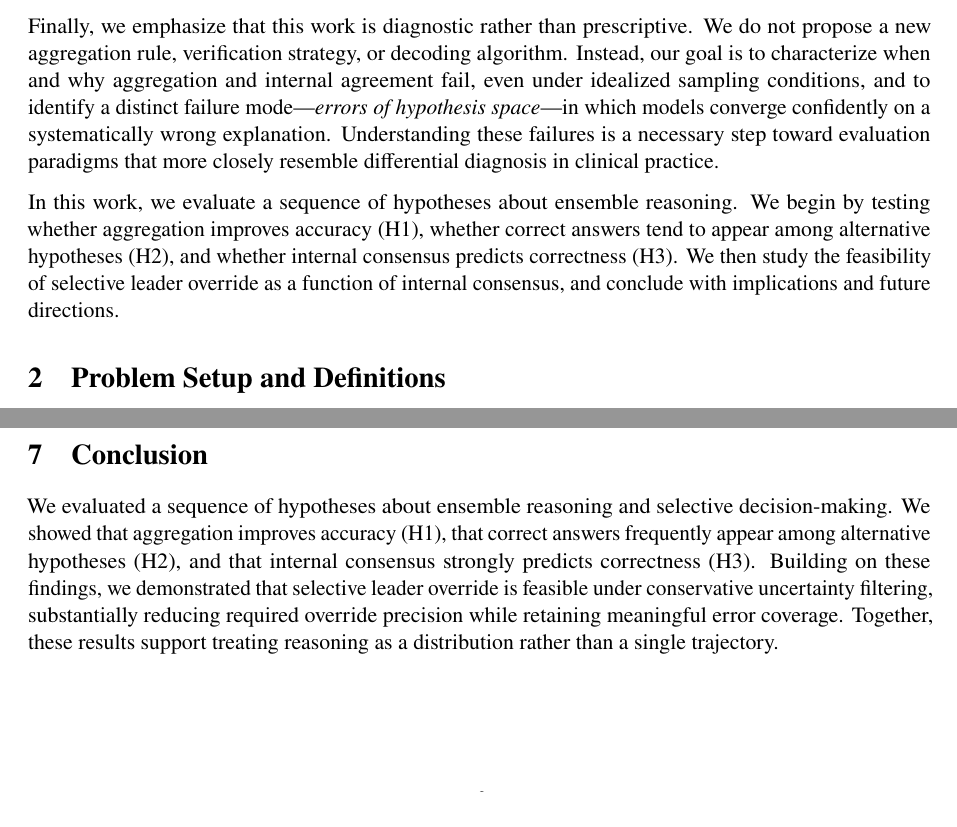
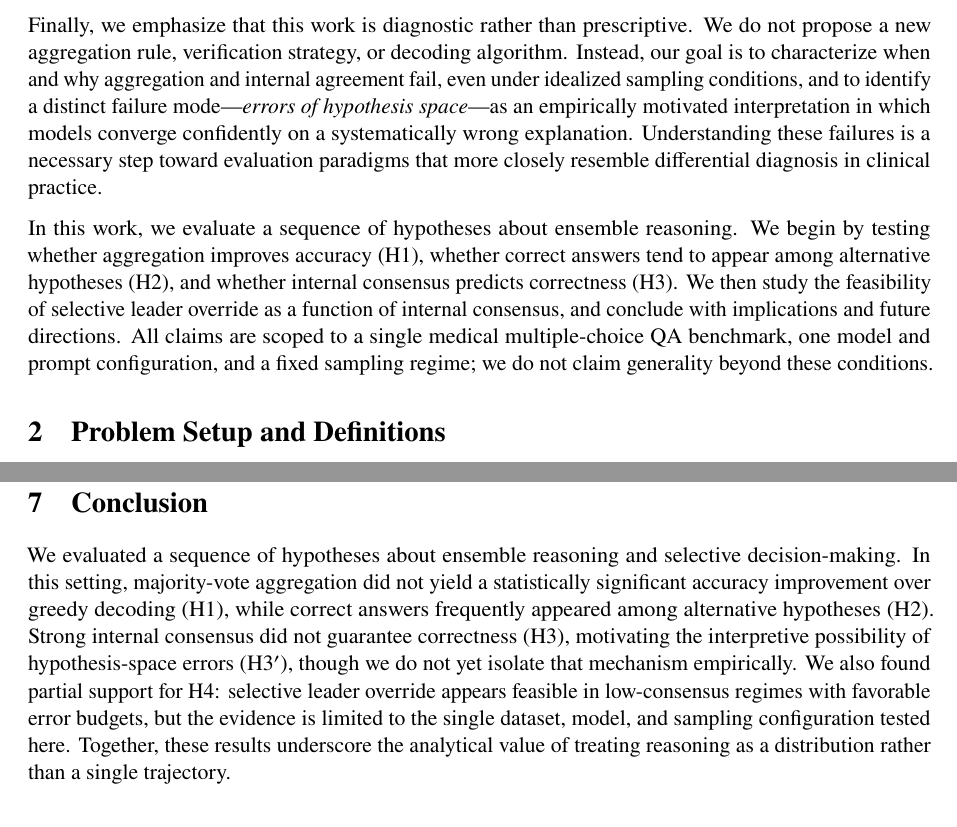
Before and after one commit to victorlavrenko/rofa-dev, a LaTeX paper (docs/papers/from_answers_to_hypotheses/paper.tex): two parts of pages 2 and 6 of 8 before the commit and two parts of pages 2 and 7 of 8 after it, joined at a grey line, cut so that both start at the same text. Compiled offline with pdfLaTeX.

Commit message:
Revise paper scope and conclusions

```diff
--- a/docs/papers/from_answers_to_hypotheses/paper.tex
+++ b/docs/papers/from_answers_to_hypotheses/paper.tex
@@ -142,14 +142,16 @@ Taken together, these findings suggest that uncertainty and alternative explanat
 
 Operationally, we observe this distribution through repeated sampling of the same prompt under fixed conditions, yielding an empirical distribution over final answers and associated explanations. We do not assume access to internal symbolic representations or latent states; rather, by ``hypotheses'' we refer to the set of discrete answer-level explanations implicitly instantiated by independent decoding trajectories. This framing allows us to analyze internal agreement, diversity, and failure modes without introducing new architectures or training procedures.
 
-Finally, we emphasize that this work is diagnostic rather than prescriptive. We do not propose a new aggregation rule, verification strategy, or decoding algorithm. Instead, our goal is to characterize when and why aggregation and internal agreement fail, even under idealized sampling conditions, and to identify a distinct failure mode---\emph{errors of hypothesis space}---in which models converge confidently on a systematically wrong explanation. Understanding these failures is a necessary step toward evaluation paradigms that more closely resemble differential diagnosis in clinical practice.
+Finally, we emphasize that this work is diagnostic rather than prescriptive. We do not propose a new aggregation rule, verification strategy, or decoding algorithm. Instead, our goal is to characterize when and why aggregation and internal agreement fail, even under idealized sampling conditions, and to identify a distinct failure mode---\emph{errors of hypothesis space}---as an empirically motivated interpretation in which models converge confidently on a systematically wrong explanation. Understanding these failures is a necessary step toward evaluation paradigms that more closely resemble differential diagnosis in clinical practice.
 
 In this work, we evaluate a sequence of hypotheses about ensemble reasoning.
 We begin by testing whether aggregation improves accuracy (H1), whether correct
 answers tend to appear among alternative hypotheses (H2), and whether internal
 consensus predicts correctness (H3). We then study the feasibility of selective
 leader override as a function of internal consensus, and conclude with implications
-and future directions.
+and future directions. All claims are scoped to a single medical multiple-choice
+QA benchmark, one model and prompt configuration, and a fixed sampling regime; we
+do not claim generality beyond these conditions.
 
 \section{Problem Setup and Definitions}
 
@@ -340,12 +342,15 @@ Importantly, only the first class is addressable through improved selection or a
 \section{Conclusion}
 
 We evaluated a sequence of hypotheses about ensemble reasoning and selective
-decision-making. We showed that aggregation improves accuracy (H1), that correct
-answers frequently appear among alternative hypotheses (H2), and that internal
-consensus strongly predicts correctness (H3). Building on these findings, we
-demonstrated that selective leader override is feasible under conservative
-uncertainty filtering, substantially reducing required override precision while
-retaining meaningful error coverage. Together, these results support treating
+decision-making. In this setting, majority-vote aggregation did not yield a
+statistically significant accuracy improvement over greedy decoding (H1), while
+correct answers frequently appeared among alternative hypotheses (H2). Strong
+internal consensus did not guarantee correctness (H3), motivating the interpretive
+possibility of hypothesis-space errors (H3$'$), though we do not yet isolate that
+mechanism empirically. We also found partial support for H4: selective leader
+override appears feasible in low-consensus regimes with favorable error budgets,
+but the evidence is limited to the single dataset, model, and sampling configuration
+tested here. Together, these results underscore the analytical value of treating
 reasoning as a distribution rather than a single trajectory.
 
 \section{Future Work}
```
Also changed, not shown: docs/papers/from_answers_to_hypotheses/paper.tex (16 more changed lines).
